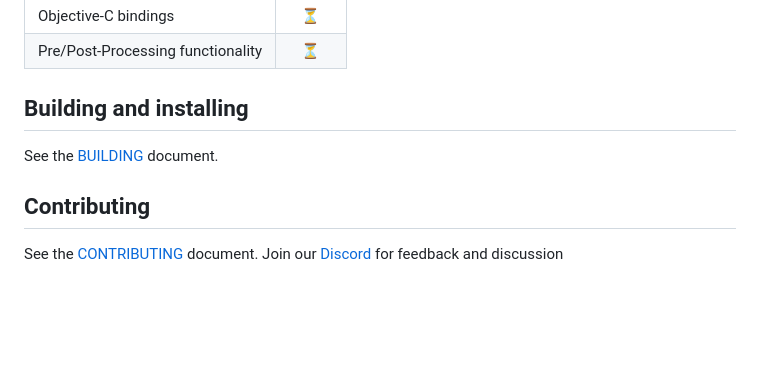
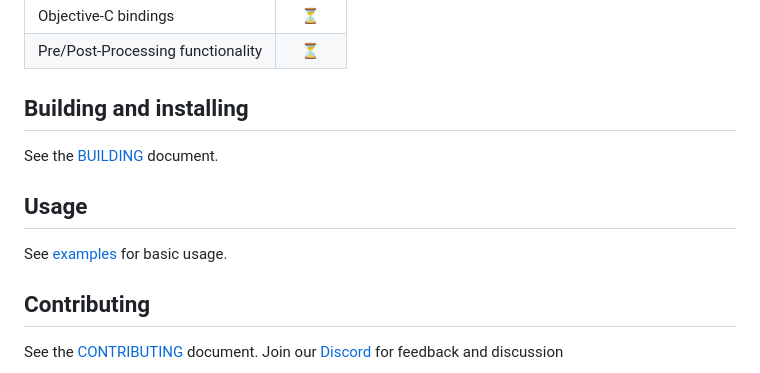
Before and after one commit to neuralize-ai/edgerunner, a Markdown page: README.md, the part around the change. Drawn GitHub-style; blank space fills up the shorter version.

Commit message:
Point to examples for usage instructions

```diff
--- a/README.md
+++ b/README.md
@@ -50,6 +50,10 @@ This repo is in its early stages of development (see [Features](#features) and [
 
 See the [BUILDING](BUILDING.md) document.
 
+## Usage
+
+See [examples](./example) for basic usage.
+
 ## Contributing
 
 See the [CONTRIBUTING](CONTRIBUTING.md) document.
```
